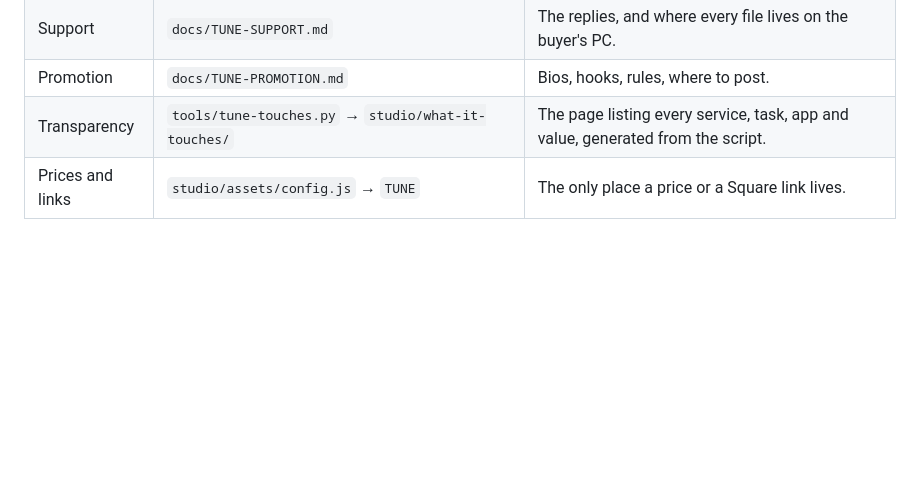
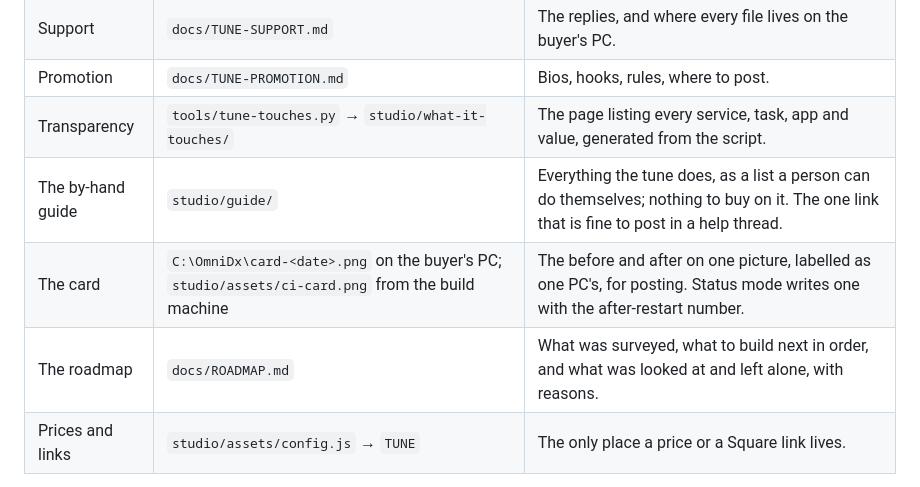
Before and after one commit to hundostacksgit-svg/apextune-updates, a Markdown page: docs/TUNE.md, the part around the change. GitHub-like rendering; blank space fills up the shorter version.

```diff
--- a/docs/TUNE.md
+++ b/docs/TUNE.md
@@ -22,6 +22,9 @@ pieces fit and the short list of what still needs a human to switch on.
 | Support | `docs/TUNE-SUPPORT.md` | The replies, and where every file lives on the buyer's PC. |
 | Promotion | `docs/TUNE-PROMOTION.md` | Bios, hooks, rules, where to post. |
 | Transparency | `tools/tune-touches.py` → `studio/what-it-touches/` | The page listing every service, task, app and value, generated from the script. |
+| The by-hand guide | `studio/guide/` | Everything the tune does, as a list a person can do themselves; nothing to buy on it. The one link that is fine to post in a help thread. |
+| The card | `C:\OmniDx\card-<date>.png` on the buyer's PC; `studio/assets/ci-card.png` from the build machine | The before and after on one picture, labelled as one PC's, for posting. Status mode writes one with the after-restart number. |
+| The roadmap | `docs/ROADMAP.md` | What was surveyed, what to build next in order, and what was looked at and left alone, with reasons. |
 | Prices and links | `studio/assets/config.js` → `TUNE` | The only place a price or a Square link lives. |
 
 The video editor (OmniDx Studio) still lives at `studio/app/` and is linked from
```
Also changed, not shown: README.md (+2 -1 lines).
